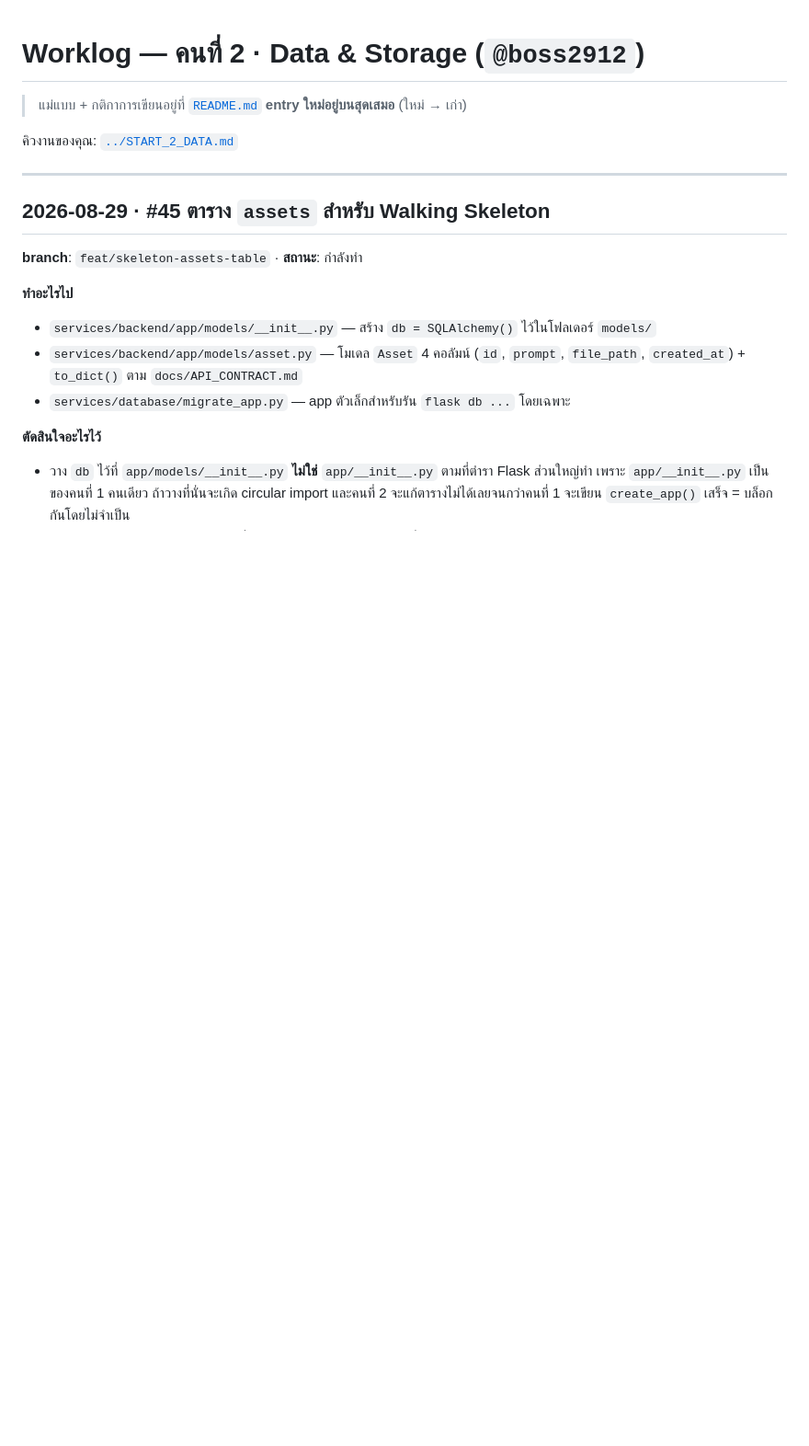
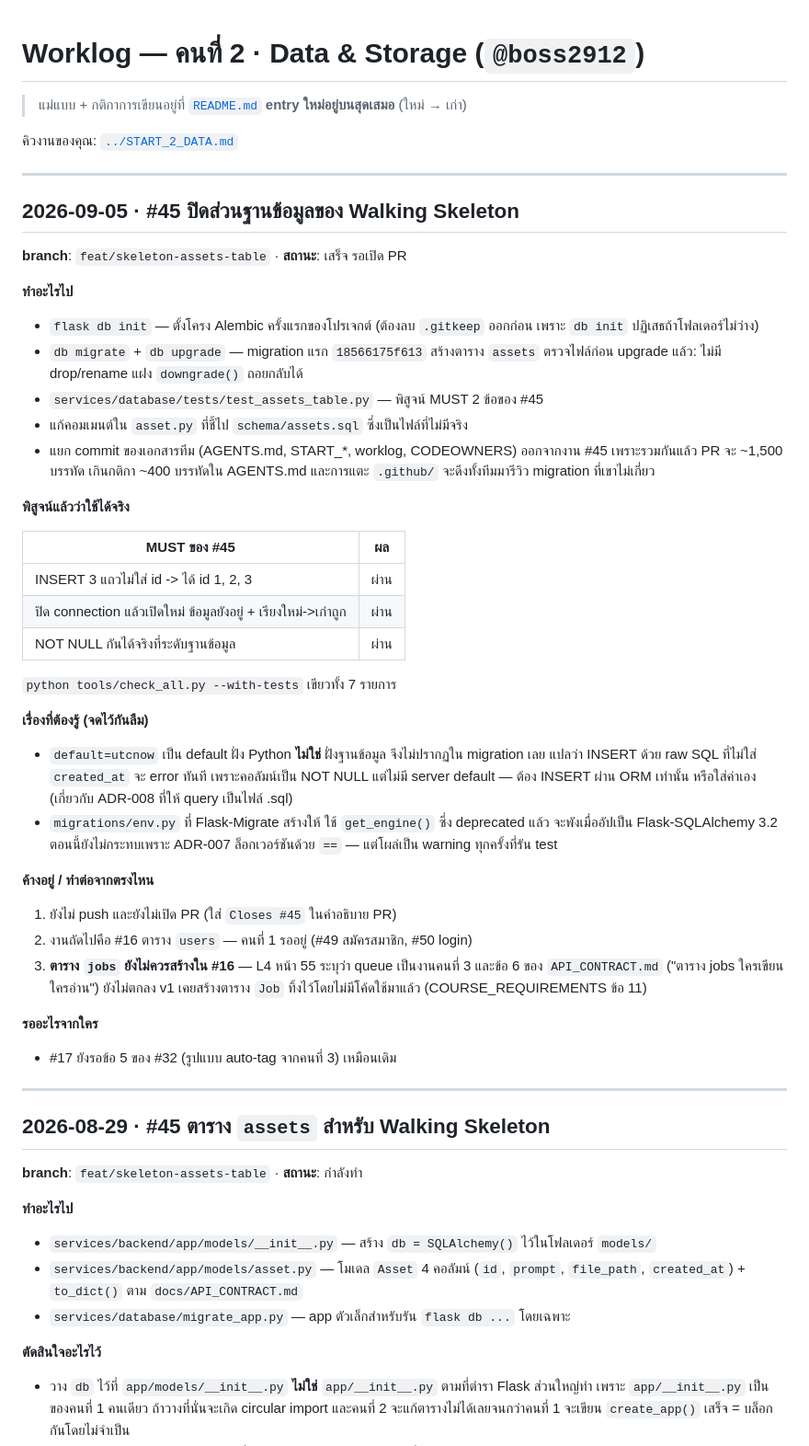
Before and after one commit to boss2912/luma-webapp-g04, a Markdown page: docs/worklog/2-data.md, the part around the change. Shown at 92% size. Rendered like a GitHub page; blank space fills up the shorter version.

Commit message:
docs(db): บันทึก worklog การปิดส่วนฐานข้อมูลของ #45
จดสิ่งที่พิสูจน์แล้ว สิ่งที่ค้าง และ 2 เรื่องที่ต้องรู้ก่อนทำ #16 ต่อ

```diff
--- a/docs/worklog/2-data.md
+++ b/docs/worklog/2-data.md
@@ -4,6 +4,52 @@
 > **entry ใหม่อยู่บนสุดเสมอ** (ใหม่ → เก่า)
 
 คิวงานของคุณ: [`../START_2_DATA.md`](../START_2_DATA.md)
+
+---
+
+## 2026-09-05 · #45 ปิดส่วนฐานข้อมูลของ Walking Skeleton
+
+**branch**: `feat/skeleton-assets-table` · **สถานะ**: เสร็จ รอเปิด PR
+
+**ทำอะไรไป**
+- `flask db init` — ตั้งโครง Alembic ครั้งแรกของโปรเจกต์
+  (ต้องลบ `.gitkeep` ออกก่อน เพราะ `db init` ปฏิเสธถ้าโฟลเดอร์ไม่ว่าง)
+- `db migrate` + `db upgrade` — migration แรก `18566175f613` สร้างตาราง `assets`
+  ตรวจไฟล์ก่อน upgrade แล้ว: ไม่มี drop/rename แฝง `downgrade()` ถอยกลับได้
+- `services/database/tests/test_assets_table.py` — พิสูจน์ MUST 2 ข้อของ #45
+- แก้คอมเมนต์ใน `asset.py` ที่ชี้ไป `schema/assets.sql` ซึ่งเป็นไฟล์ที่ไม่มีจริง
+- แยก commit ของเอกสารทีม (AGENTS.md, START_*, worklog, CODEOWNERS) ออกจากงาน #45
+  เพราะรวมกันแล้ว PR จะ ~1,500 บรรทัด เกินกติกา ~400 บรรทัดใน AGENTS.md
+  และการแตะ `.github/` จะดึงทั้งทีมมารีวิว migration ที่เขาไม่เกี่ยว
+
+**พิสูจน์แล้วว่าใช้ได้จริง**
+
+| MUST ของ #45 | ผล |
+|---|---|
+| INSERT 3 แถวไม่ใส่ id -> ได้ id 1, 2, 3 | ผ่าน |
+| ปิด connection แล้วเปิดใหม่ ข้อมูลยังอยู่ + เรียงใหม่->เก่าถูก | ผ่าน |
+| NOT NULL กันได้จริงที่ระดับฐานข้อมูล | ผ่าน |
+
+`python tools/check_all.py --with-tests` เขียวทั้ง 7 รายการ
+
+**เรื่องที่ต้องรู้ (จดไว้กันลืม)**
+- `default=utcnow` เป็น default ฝั่ง Python **ไม่ใช่** ฝั่งฐานข้อมูล จึงไม่ปรากฏใน
+  migration เลย แปลว่า INSERT ด้วย raw SQL ที่ไม่ใส่ `created_at` จะ error ทันที
+  เพราะคอลัมน์เป็น NOT NULL แต่ไม่มี server default — ต้อง INSERT ผ่าน ORM เท่านั้น
+  หรือใส่ค่าเอง (เกี่ยวกับ ADR-008 ที่ให้ query เป็นไฟล์ .sql)
+- `migrations/env.py` ที่ Flask-Migrate สร้างให้ ใช้ `get_engine()` ซึ่ง deprecated
+  แล้ว จะพังเมื่ออัปเป็น Flask-SQLAlchemy 3.2 ตอนนี้ยังไม่กระทบเพราะ ADR-007
+  ล็อกเวอร์ชันด้วย `==` — แต่โผล่เป็น warning ทุกครั้งที่รัน test
+
+**ค้างอยู่ / ทำต่อจากตรงไหน**
+1. ยังไม่ push และยังไม่เปิด PR (ใส่ `Closes #45` ในคำอธิบาย PR)
+2. งานถัดไปคือ #16 ตาราง `users` — คนที่ 1 รออยู่ (#49 สมัครสมาชิก, #50 login)
+3. **ตาราง `jobs` ยังไม่ควรสร้างใน #16** — L4 หน้า 55 ระบุว่า queue เป็นงานคนที่ 3
+   และข้อ 6 ของ `API_CONTRACT.md` ("ตาราง jobs ใครเขียน ใครอ่าน") ยังไม่ตกลง
+   v1 เคยสร้างตาราง `Job` ทิ้งไว้โดยไม่มีโค้ดใช้มาแล้ว (COURSE_REQUIREMENTS ข้อ 11)
+
+**รออะไรจากใคร**
+- #17 ยังรอข้อ 5 ของ #32 (รูปแบบ auto-tag จากคนที่ 3) เหมือนเดิม
 
 ---
 
```
